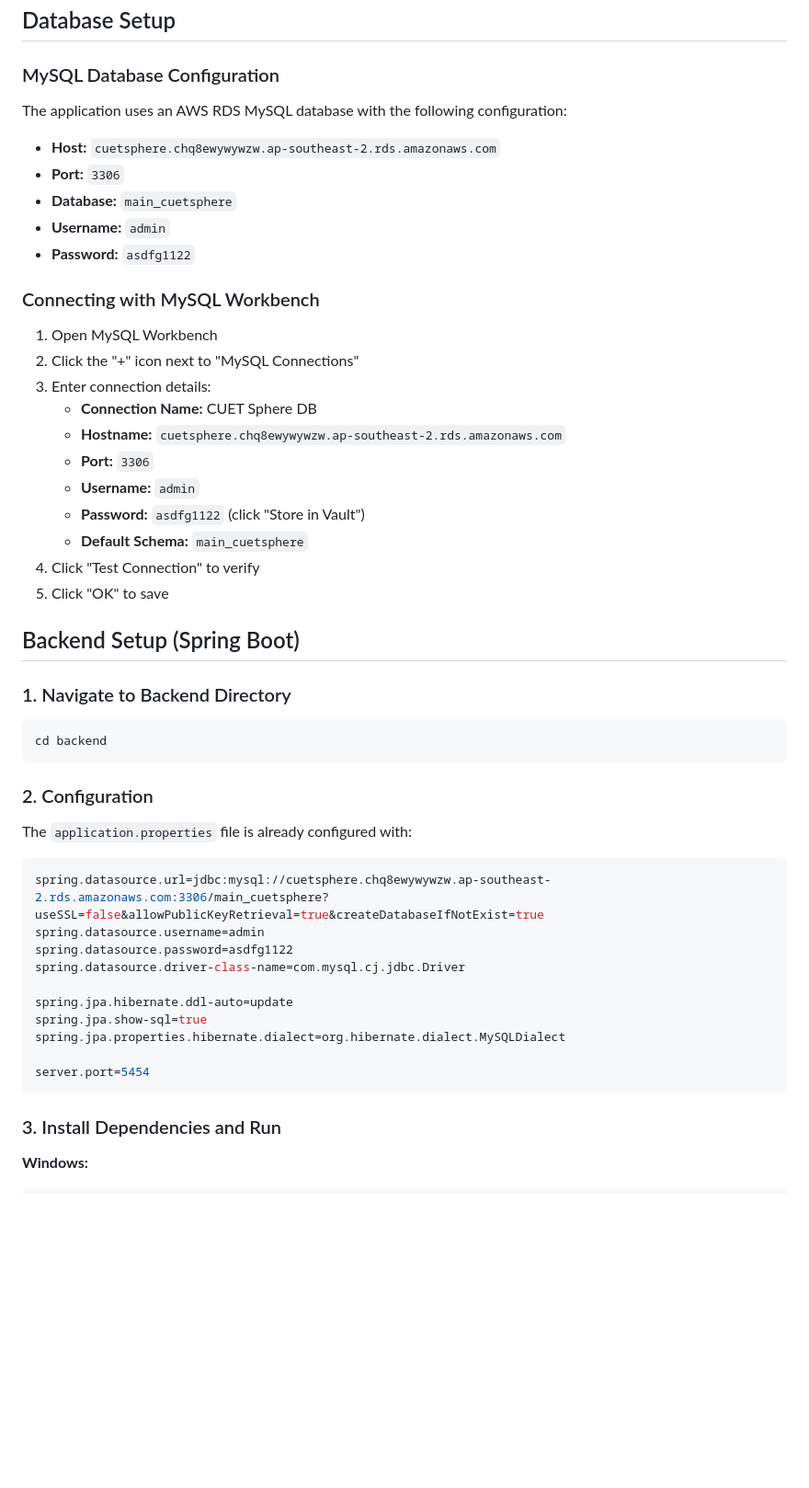
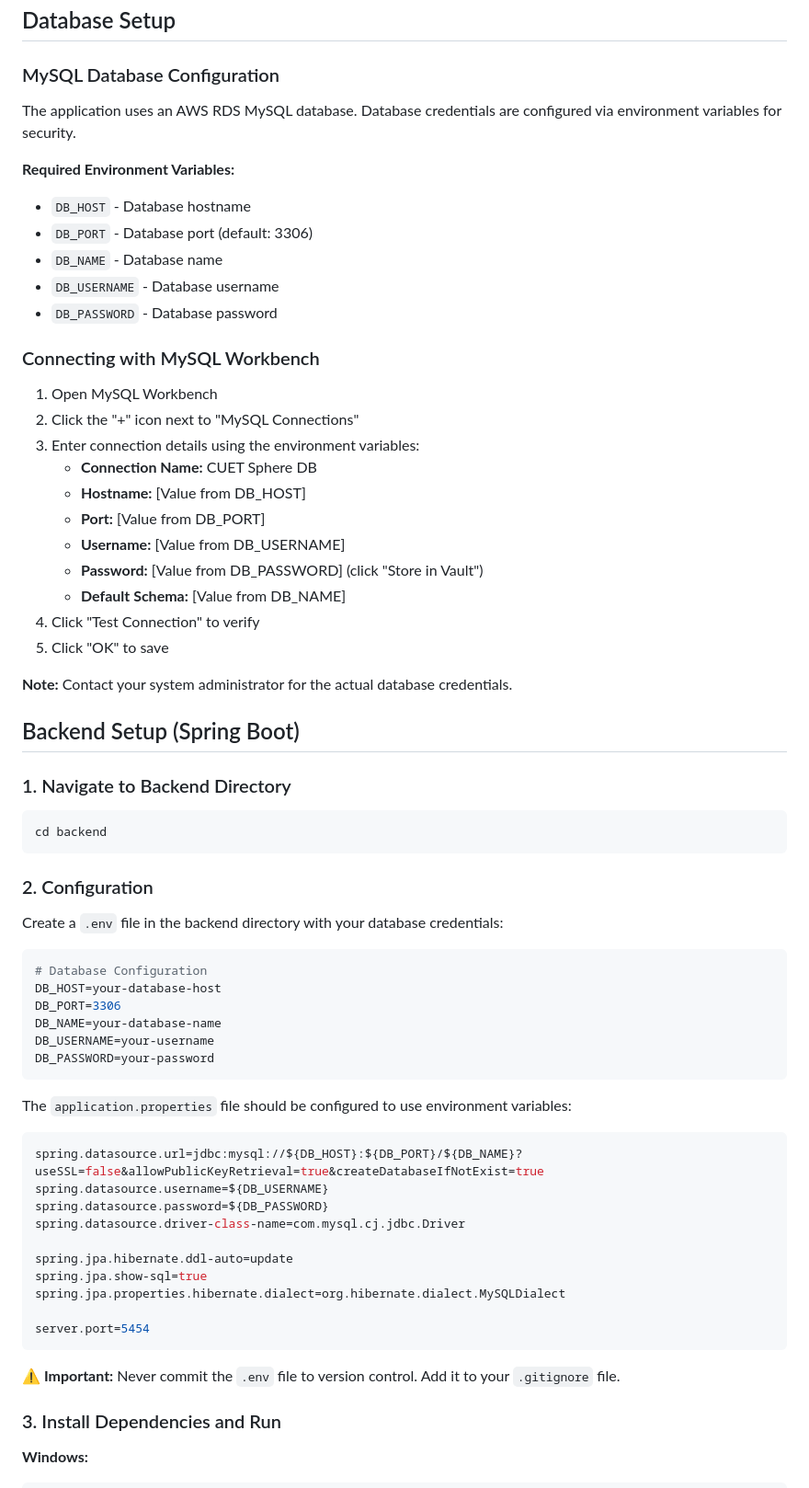
Before and after one commit to CUET-SPHERE/CUET-SPHERE, a Markdown page: README.md, the part around the change. Shown: that part at 92% size. Drawn GitHub-style; blank space fills up the shorter version.

Commit message:
Project setup guide added

````diff
--- a/README.md
+++ b/README.md
@@ -24,27 +24,30 @@ CUET_SPHERE/
 
 ### MySQL Database Configuration
 
-The application uses an AWS RDS MySQL database with the following configuration:
+The application uses an AWS RDS MySQL database. Database credentials are configured via environment variables for security.
 
-- **Host:** `cuetsphere.chq8ewywywzw.ap-southeast-2.rds.amazonaws.com`
-- **Port:** `3306`
-- **Database:** `main_cuetsphere`
-- **Username:** `admin`
-- **Password:** `asdfg1122`
+**Required Environment Variables:**
+- `DB_HOST` - Database hostname
+- `DB_PORT` - Database port (default: 3306)
+- `DB_NAME` - Database name
+- `DB_USERNAME` - Database username
+- `DB_PASSWORD` - Database password
 
 ### Connecting with MySQL Workbench
 
 1. Open MySQL Workbench
 2. Click the "+" icon next to "MySQL Connections"
-3. Enter connection details:
+3. Enter connection details using the environment variables:
    - **Connection Name:** CUET Sphere DB
-   - **Hostname:** `cuetsphere.chq8ewywywzw.ap-southeast-2.rds.amazonaws.com`
-   - **Port:** `3306`
-   - **Username:** `admin`
-   - **Password:** `asdfg1122` (click "Store in Vault")
-   - **Default Schema:** `main_cuetsphere`
+   - **Hostname:** [Value from DB_HOST]
+   - **Port:** [Value from DB_PORT]
+   - **Username:** [Value from DB_USERNAME]
+   - **Password:** [Value from DB_PASSWORD] (click "Store in Vault")
+   - **Default Schema:** [Value from DB_NAME]
 4. Click "Test Connection" to verify
 5. Click "OK" to save
+
+**Note:** Contact your system administrator for the actual database credentials.
 
 ## Backend Setup (Spring Boot)
 
@@ -55,11 +58,22 @@ cd backend
 
 ### 2. Configuration
 
-The `application.properties` file is already configured with:
+Create a `.env` file in the backend directory with your database credentials:
+
+```env
+# Database Configuration
+DB_HOST=your-database-host
+DB_PORT=3306
+DB_NAME=your-database-name
+DB_USERNAME=your-username
+DB_PASSWORD=your-password
+```
+
+The `application.properties` file should be configured to use environment variables:
 ```properties
-spring.datasource.url=jdbc:mysql://cuetsphere.chq8ewywywzw.ap-southeast-2.rds.amazonaws.com:3306/main_cuetsphere?useSSL=false&allowPublicKeyRetrieval=true&createDatabaseIfNotExist=true
-spring.datasource.username=admin
-spring.datasource.password=asdfg1122
+spring.datasource.url=jdbc:mysql://${DB_HOST}:${DB_PORT}/${DB_NAME}?useSSL=false&allowPublicKeyRetrieval=true&createDatabaseIfNotExist=true
+spring.datasource.username=${DB_USERNAME}
+spring.datasource.password=${DB_PASSWORD}
 spring.datasource.driver-class-name=com.mysql.cj.jdbc.Driver
 
 spring.jpa.hibernate.ddl-auto=update
@@ -68,6 +82,8 @@ spring.jpa.properties.hibernate.dialect=org.hibernate.dialect.MySQLDialect
 
 server.port=5454
 ```
+
+**⚠️ Important:** Never commit the `.env` file to version control. Add it to your `.gitignore` file.
 
 ### 3. Install Dependencies and Run
 
````
Also changed, not shown: backend/docs/DATABASE_SETUP_GUIDE.md (+7 -5 lines), backend/docs/setup-notifications.md (+5 -4 lines).
